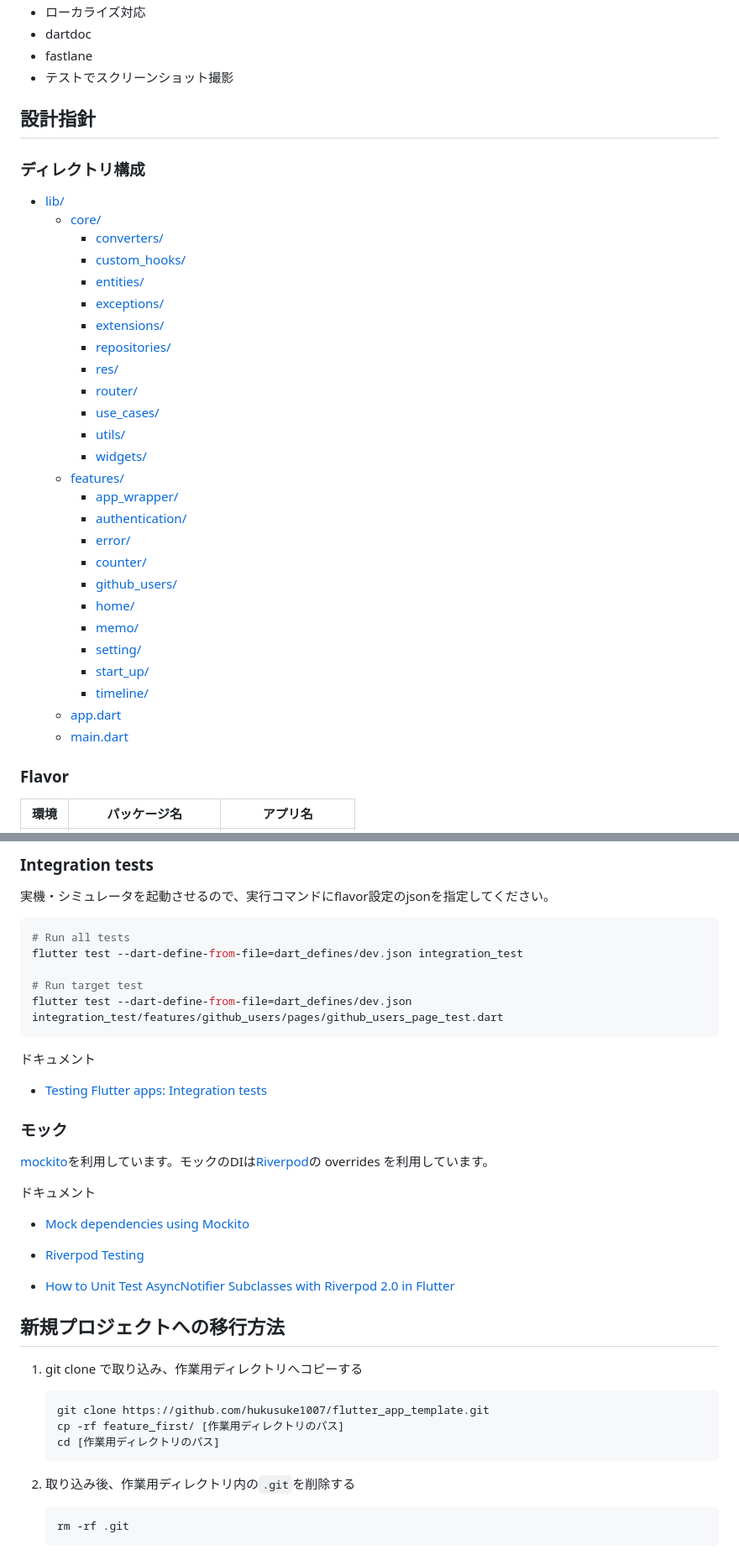
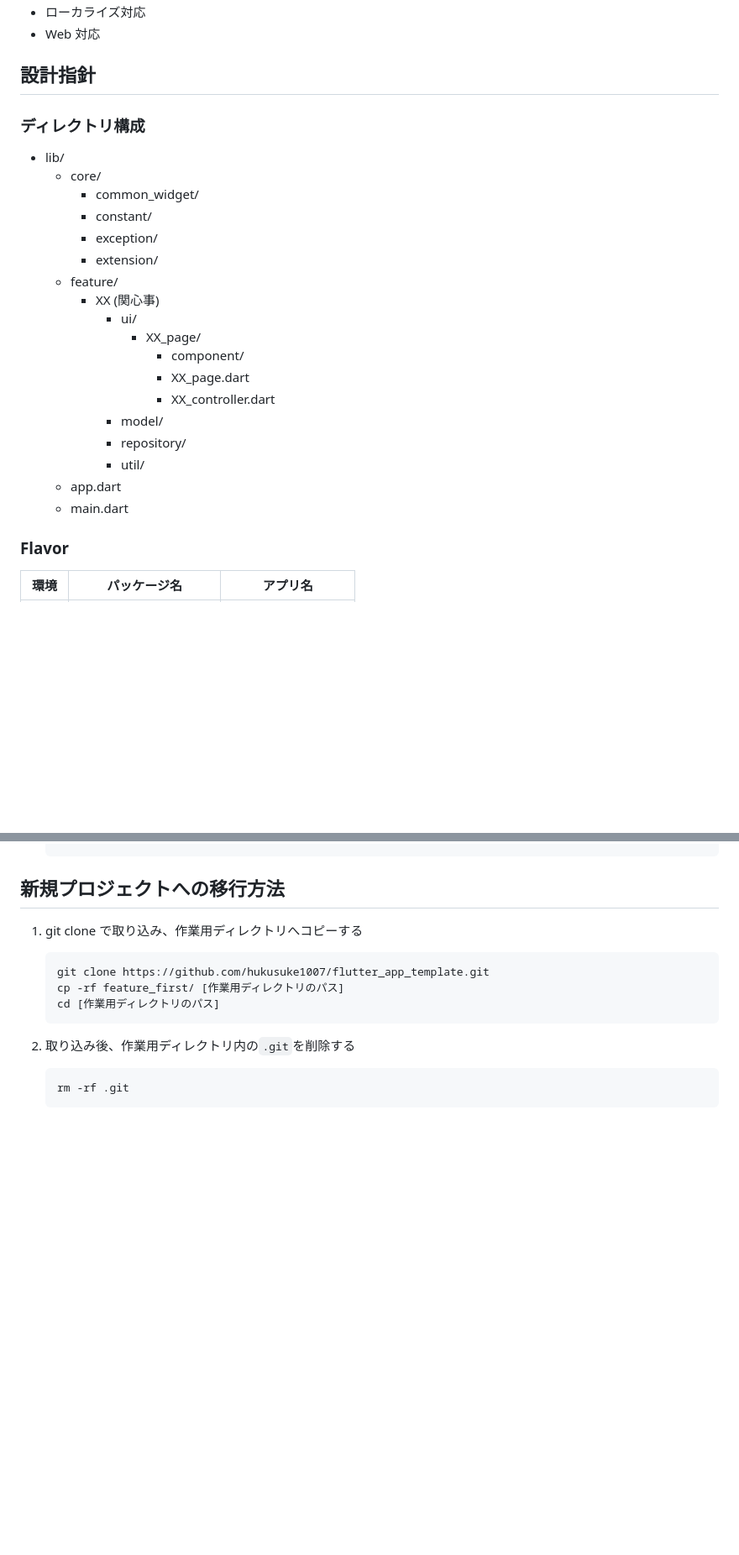
Before and after one commit to salan70/flutter_app_templete, a Markdown page: README.md, 2 parts joined by grey strips. Shown at 84% size. Drawn GitHub-style; blank space fills up the shorter version.

````diff
--- a/README.md
+++ b/README.md
@@ -76,38 +20,30 @@ Flutter + Firebase アプリのスターターキット、新規アプリ開発
 - ローカライズ対応
-- dartdoc
-- fastlane
-- テストでスクリーンショット撮影
+- Web 対応
 
 ## 設計指針
 
 ### ディレクトリ構成
 
-- [lib/](./lib)
-  - [core/](./lib/core)
-    - [converters/](./lib/core/converters)
-    - [custom_hooks/](./lib/core/custom_hooks)
-    - [entities/](./lib/core/entities)
-    - [exceptions/](./lib/core/exceptions)
-    - [extensions/](./lib/core/extensions)
-    - [repositories/](./lib/core/repositories)
-    - [res/](./lib/core/res)
-    - [router/](./lib/core/router)
-    - [use_cases/](./lib/core/use_cases)
-    - [utils/](./lib/core/utils)
-    - [widgets/](./lib/core/widgets)
-  - [features/](./lib/features)
-    - [app_wrapper/](./lib/features/app_wrapper)
-    - [authentication/](./lib/features/authentication)
-    - [error/](./lib/features/error)
-    - [counter/](./lib/features/counter)
-    - [github_users/](./lib/features/github_users)
-    - [home/](./lib/features/home)
-    - [memo/](./lib/features/memo)
-    - [setting/](./lib/features/setting)
-    - [start_up/](./lib/features/start_up)
-    - [timeline/](./lib/features/timeline)
-  - [app.dart](./lib/app.dart)
-  - [main.dart](./lib/main.dart)
+<!-- あくまで一例。 PJ に応じて適宜修正する。 -->
+
+- lib/
+  - core/
+    - common_widget/
+    - constant/
+    - exception/
+    - extension/
+  - feature/
+    - XX (関心事)
+      - ui/
+        - XX_page/
+          - component/
+          - XX_page.dart
+          - XX_controller.dart
+      - model/
+      - repository/
+      - util/
+  - app.dart
+  - main.dart
 
 ### Flavor
 
@@ -203,30 +68,3 @@ flutter test test/features/github_users/pages/github_users_page_test.dart
-### Integration tests
-
-実機・シミュレータを起動させるので、実行コマンドにflavor設定のjsonを指定してください。
-
-```sh
-# Run all tests
-flutter test --dart-define-from-file=dart_defines/dev.json integration_test
-
-# Run target test
-flutter test --dart-define-from-file=dart_defines/dev.json integration_test/features/github_users/pages/github_users_page_test.dart
-```
-
-ドキュメント
-
-- [Testing Flutter apps: Integration tests](https://docs.flutter.dev/testing#integration-tests)
-
-### モック
-
-[mockito](https://pub.dev/packages/mockito)を利用しています。モックのDIは[Riverpod](https://riverpod.dev/)の overrides を利用しています。
-
-ドキュメント
-
-- [Mock dependencies using Mockito](https://docs.flutter.dev/cookbook/testing/unit/mocking)
-
-- [Riverpod Testing](https://docs-v2.riverpod.dev/docs/cookbooks/testing)
-
-- [How to Unit Test AsyncNotifier Subclasses with Riverpod 2.0 in Flutter](https://codewithandrea.com/articles/unit-test-async-notifier-riverpod/)
 
 ## 新規プロジェクトへの移行方法
 
````
Also changed, not shown: other parts of README.md (+7 -140 lines).
